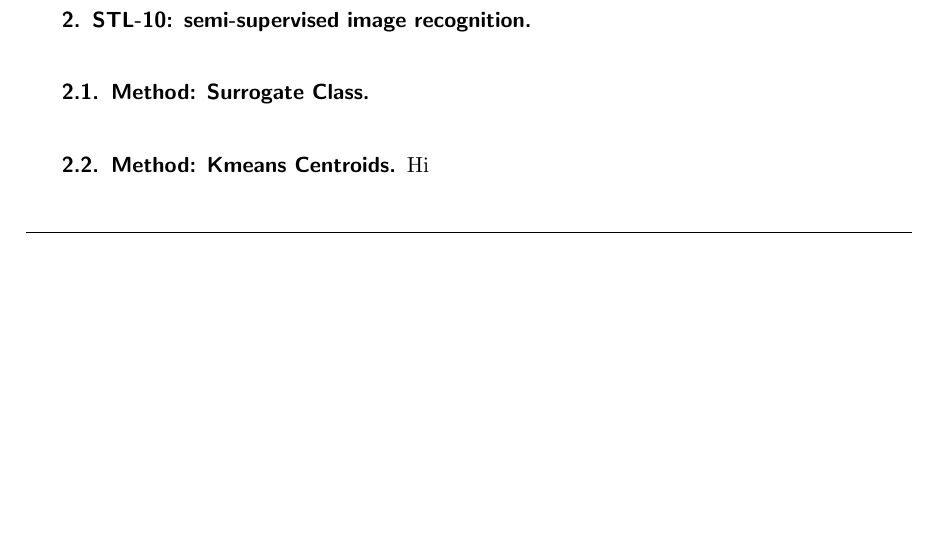
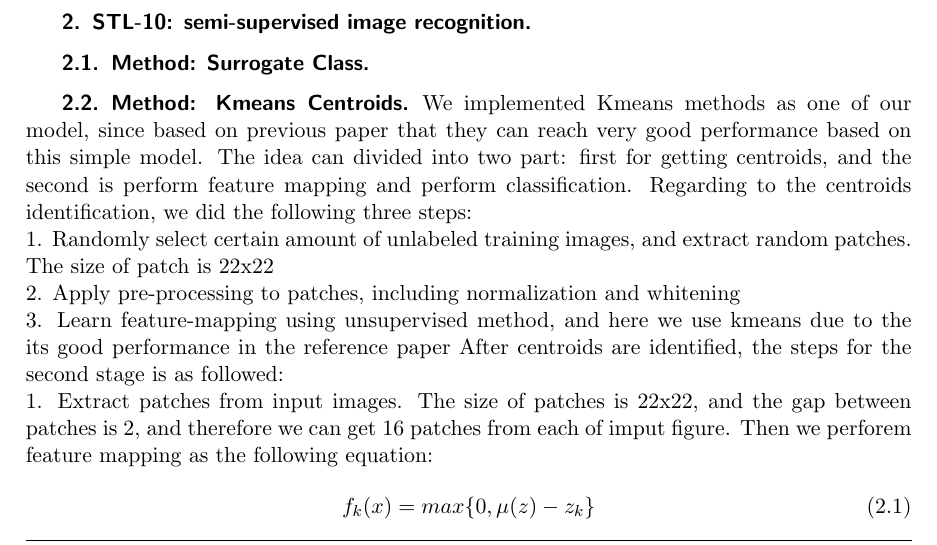
Before and after one commit to jfriend08/DeepLearning, a LaTeX problem sheet (assignment2/siamltexmm/report.tex): part of page 1 of 6, cut so that both start at the same text, the shorter picture padded with empty space. Compiled offline with pdfLaTeX.

Commit message:
edit report

```diff
--- a/assignment2/siamltexmm/report.tex
+++ b/assignment2/siamltexmm/report.tex
@@ -65,4 +65,12 @@ as we taking the deritive of $E$ respect to $x_{i}$ and with chain rule applied:
 \section{STL-10: semi-supervised image recognition}
 \subsection{Method: Surrogate Class}
 \subsection{Method: K­means Centroids}
-Hi
+We implemented Kmeans methods as one of our model, since based on previous paper that they can reach very good performance based on this simple model. The idea can divided into two part: first for getting centroids, and the second is perform feature mapping and perform classification. Regarding to the centroids identification, we did the following three steps: \\
+1. Randomly select certain amount of unlabeled training images, and extract random patches. The size of patch is 22x22\\
+2. Apply pre-processing to patches, including normalization and whitening\\
+3. Learn feature-mapping using unsupervised method, and here we use kmeans due to the its good performance in the reference paper
+After centroids are identified, the steps for the second stage is as followed:\\
+1. Extract patches from input images. The size of patches is 22x22, and the gap between patches is 2, and therefore we can get 16 patches from each of imput figure. Then we perforem feature mapping as the following equation:
+\begin{equation}
+{f_{k}(x) = max\{0, \mu(z)-z_{k}\}}
+\end{equation}
```
Also changed, not shown: assignment2/siamltexmm/report.pdf, assignment2/siamltexmm/report.tex (7 more changed lines), 1 other file.
